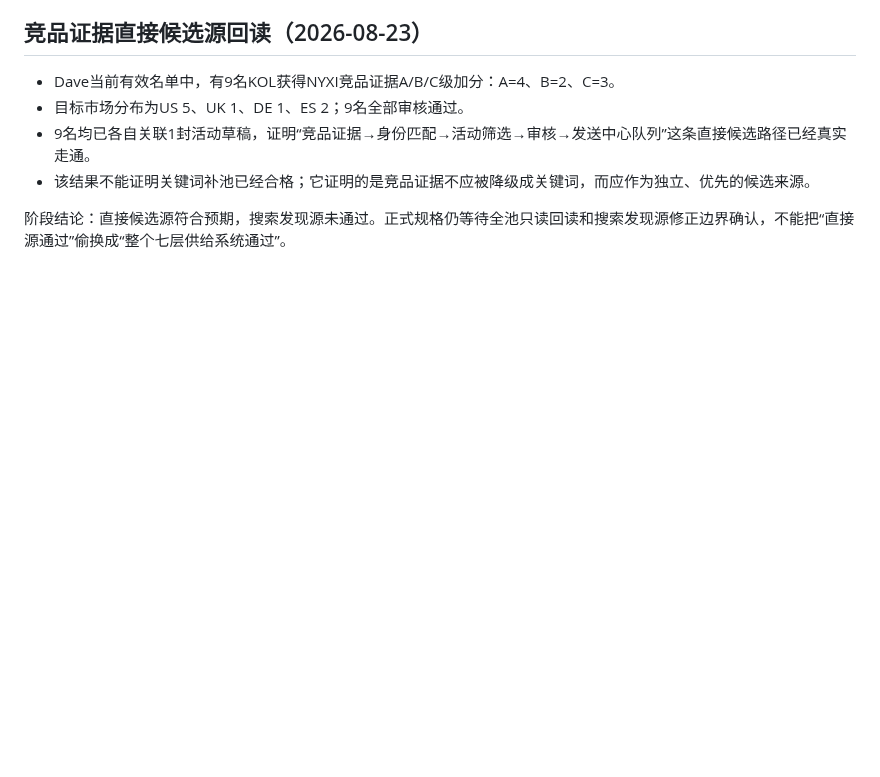
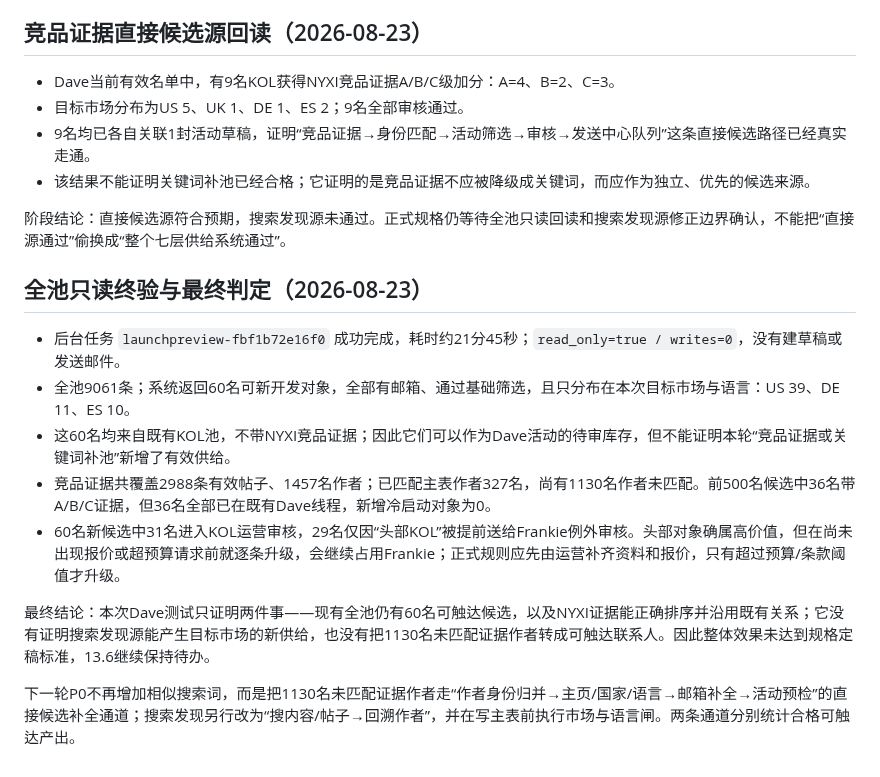
Before and after one commit to frankiepan501-a11y/kol-marketing-automation, a Markdown page: docs/dave_optional_competitor_keyword_pilot_analysis_2026-08-23.md, the part around the change. Rendered like a GitHub page; blank space fills up the shorter version.

Commit message:
docs(kol): record Dave full-pool pilot verdict

```diff
--- a/docs/dave_optional_competitor_keyword_pilot_analysis_2026-08-23.md
+++ b/docs/dave_optional_competitor_keyword_pilot_analysis_2026-08-23.md
@@ -111,3 +111,15 @@ Dave 使用 NYXI 只是首个灰度实例。以后每个 KOL 集中宣发任务
 - 该结果不能证明关键词补池已经合格；它证明的是竞品证据不应被降级成关键词，而应作为独立、优先的候选来源。
 
 阶段结论：直接候选源符合预期，搜索发现源未通过。正式规格仍等待全池只读回读和搜索发现源修正边界确认，不能把“直接源通过”偷换成“整个七层供给系统通过”。
+
+## 全池只读终验与最终判定（2026-08-23）
+
+- 后台任务 `launchpreview-fbf1b72e16f0` 成功完成，耗时约21分45秒；`read_only=true / writes=0`，没有建草稿或发送邮件。
+- 全池9061条；系统返回60名可新开发对象，全部有邮箱、通过基础筛选，且只分布在本次目标市场与语言：US 39、DE 11、ES 10。
+- 这60名均来自既有KOL池，不带NYXI竞品证据；因此它们可以作为Dave活动的待审库存，但不能证明本轮“竞品证据或关键词补池”新增了有效供给。
+- 竞品证据共覆盖2988条有效帖子、1457名作者；已匹配主表作者327名，尚有1130名作者未匹配。前500名候选中36名带A/B/C证据，但36名全部已在既有Dave线程，新增冷启动对象为0。
+- 60名新候选中31名进入KOL运营审核，29名仅因“头部KOL”被提前送给Frankie例外审核。头部对象确属高价值，但在尚未出现报价或超预算请求前就逐条升级，会继续占用Frankie；正式规则应先由运营补齐资料和报价，只有超过预算/条款阈值才升级。
+
+最终结论：本次Dave测试只证明两件事——现有全池仍有60名可触达候选，以及NYXI证据能正确排序并沿用既有关系；它没有证明搜索发现源能产生目标市场的新供给，也没有把1130名未匹配证据作者转成可触达联系人。因此整体效果未达到规格定稿标准，13.6继续保持待办。
+
+下一轮P0不再增加相似搜索词，而是把1130名未匹配证据作者走“作者身份归并→主页/国家/语言→邮箱补全→活动预检”的直接候选补全通道；搜索发现另行改为“搜内容/帖子→回溯作者”，并在写主表前执行市场与语言闸。两条通道分别统计合格可触达产出。
```
Also changed, not shown: .codex/plan/progress.md (+6 -0 lines), .codex/plan/task_plan.md (+2 -1 lines).
